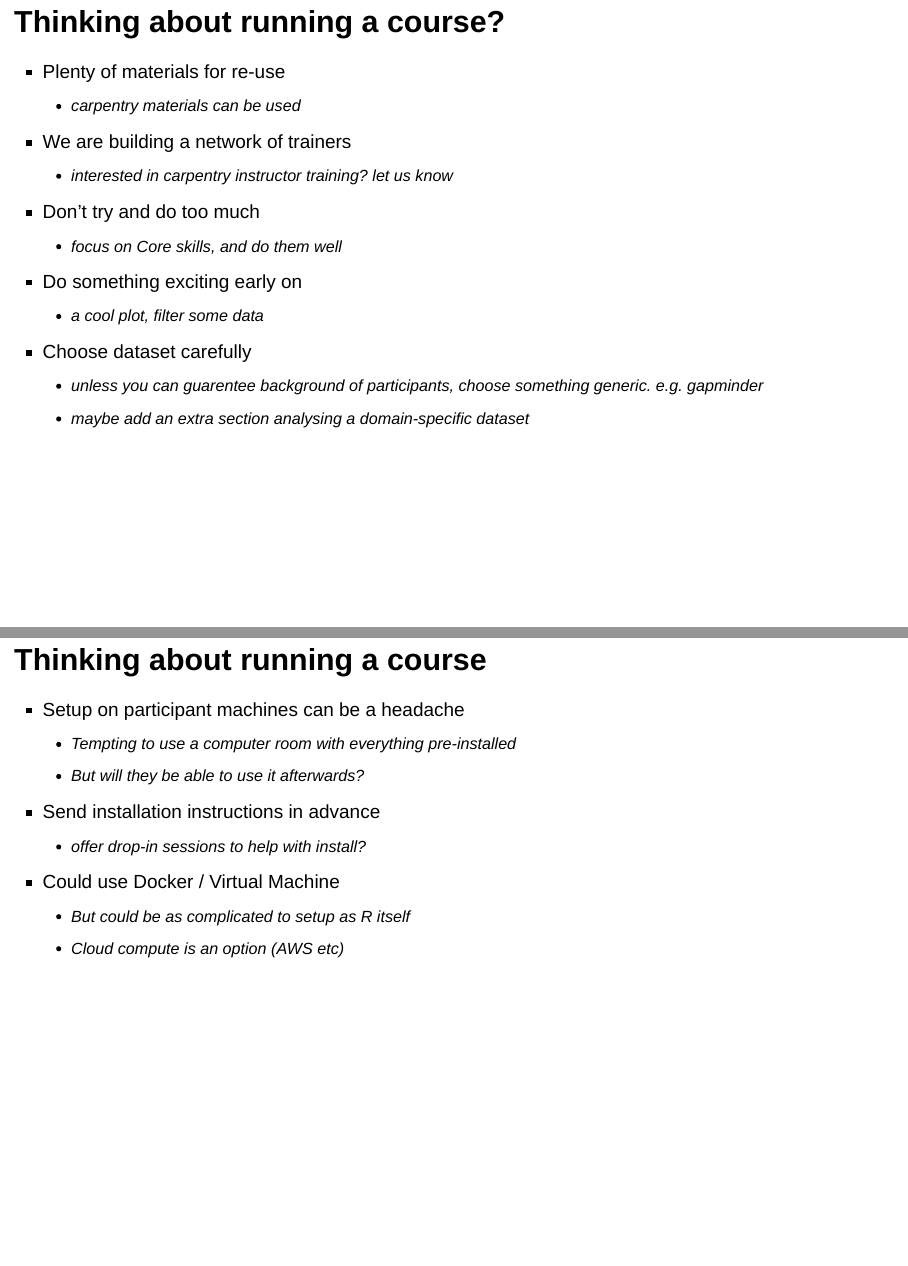
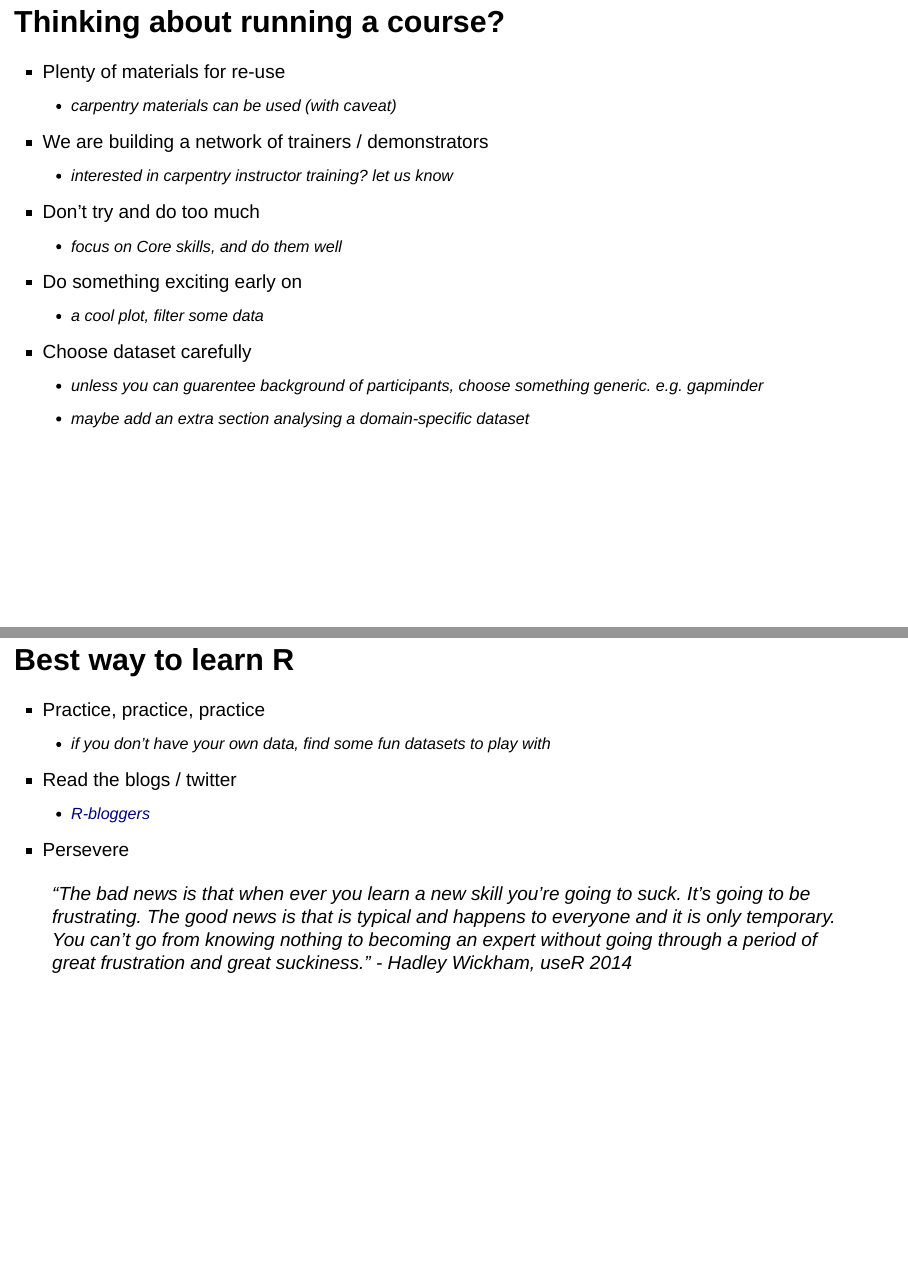
Before and after one commit to markdunning/teaching-best-practice, an R Markdown document (slides.Rmd): pages 29 and 30 of 30 before the commit and pages 29 and 31 of 31 after it, joined at a grey line. Rendered offline with R 4.5, knitr and Pandoc, with nearby package versions; drawn as Slidy slides in place of the format the file asks for.

Commit message:
how to learn R slide

```diff
--- a/slides.Rmd
+++ b/slides.Rmd
@@ -196,8 +197,8 @@ read.csv("gapminder.csv") %>%
 ## Thinking about running a course?
 
 - Plenty of materials for re-use
-    + carpentry materials can be used
-- We are building a network of trainers
+    + carpentry materials can be used (with caveat)
+- We are building a network of trainers / demonstrators
     + interested in carpentry instructor training? let us know
 - Don't try and do too much
     + focus on Core skills, and do them well
@@ -217,3 +218,13 @@ read.csv("gapminder.csv") %>%
 - Could use Docker / Virtual Machine
     + But could be as complicated to setup as R itself
     + Cloud compute is an option (AWS etc)
+
+## Best way to learn R
+
+- Practice, practice, practice
+    + if you don't have your own data, find some fun datasets to play with
+- Read the blogs / twitter
+    + [R-bloggers](https://www.r-bloggers.com/)
+- Persevere
+
+> "The bad news is that when ever you learn a new skill you're going to suck. It's going to be frustrating. The good news is that is typical and happens to everyone and it is only temporary. You can't go from knowing nothing to becoming an expert without going through a period of great frustration and great suckiness." - Hadley Wickham, useR 2014
```
Also changed, not shown: slides.html, slides.Rmd (1 more changed lines).
